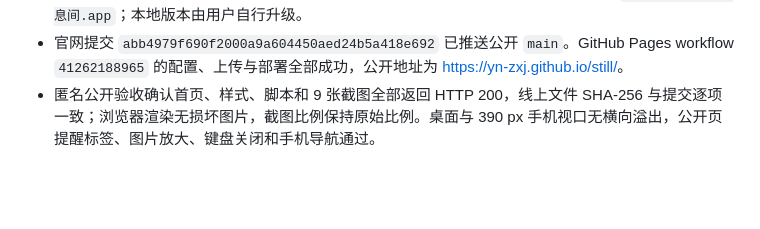
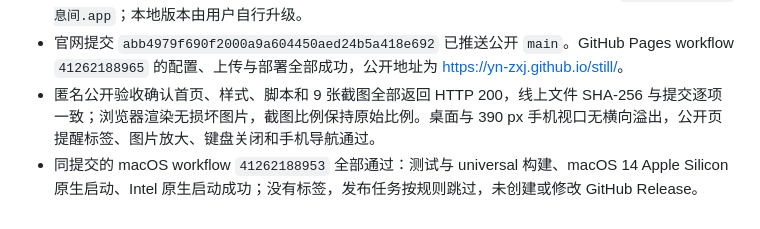
Before and after one commit to yn-zxj/still, a Markdown page: docs/PROJECT_STATUS.md, the part around the change. Drawn GitHub-style; blank space fills up the shorter version.

Commit message:
Record website build verification [skip ci]

```diff
--- a/docs/PROJECT_STATUS.md
+++ b/docs/PROJECT_STATUS.md
@@ -560,3 +560,4 @@ GitHub Actions macOS 构建流水线位于 `.github/workflows/macos-build.yml`
 - 本次只新增静态官网与 Pages 工作流，不修改桌面应用源码、版本号、安装包或本机 `/Applications/息间.app`；本地版本由用户自行升级。
 - 官网提交 `abb4979f690f2000a9a604450aed24b5a418e692` 已推送公开 `main`。GitHub Pages workflow `41262188965` 的配置、上传与部署全部成功，公开地址为 [https://yn-zxj.github.io/still/](https://yn-zxj.github.io/still/)。
 - 匿名公开验收确认首页、样式、脚本和 9 张截图全部返回 HTTP 200，线上文件 SHA-256 与提交逐项一致；浏览器渲染无损坏图片，截图比例保持原始比例。桌面与 390 px 手机视口无横向溢出，公开页提醒标签、图片放大、键盘关闭和手机导航通过。
+- 同提交的 macOS workflow `41262188953` 全部通过：测试与 universal 构建、macOS 14 Apple Silicon 原生启动、Intel 原生启动成功；没有标签，发布任务按规则跳过，未创建或修改 GitHub Release。
```
